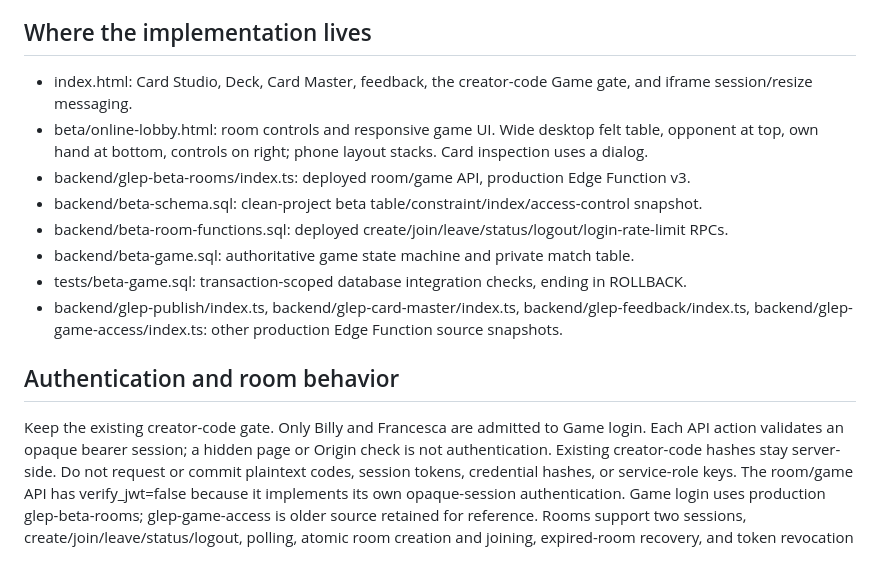
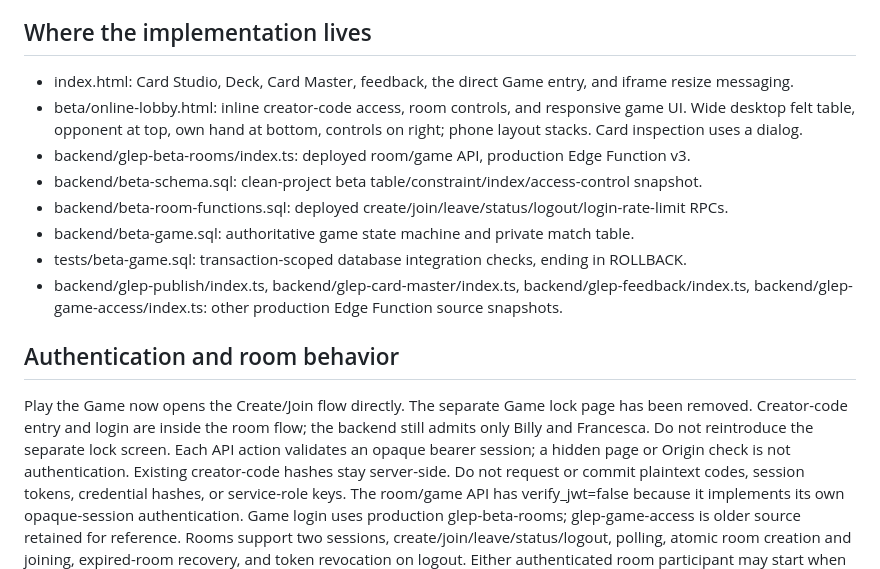
Before and after one commit to Fc3p0/Glep_Card_Studio, a Markdown page: HANDOFF.md, the part around the change. GitHub-like rendering.

Commit message:
Document direct Game entry with access verification inside room setup

```diff
--- a/HANDOFF.md
+++ b/HANDOFF.md
@@ -14,8 +14,8 @@ The user confirmed that they can start and play a match after the Start Game fix
 - Azure DevOps project: https://dev.azure.com/fc3p0/Card%20Studio. A GitHub/Boards connection was previously reported; a separate ADO source mirror is NOT verified. This backup was committed to GitHub.
 
 ## Where the implementation lives
-- index.html: Card Studio, Deck, Card Master, feedback, the creator-code Game gate, and iframe session/resize messaging.
-- beta/online-lobby.html: room controls and responsive game UI. Wide desktop felt table, opponent at top, own hand at bottom, controls on right; phone layout stacks. Card inspection uses a dialog.
+- index.html: Card Studio, Deck, Card Master, feedback, the direct Game entry, and iframe resize messaging.
+- beta/online-lobby.html: inline creator-code access, room controls, and responsive game UI. Wide desktop felt table, opponent at top, own hand at bottom, controls on right; phone layout stacks. Card inspection uses a dialog.
 - backend/glep-beta-rooms/index.ts: deployed room/game API, production Edge Function v3.
 - backend/beta-schema.sql: clean-project beta table/constraint/index/access-control snapshot.
 - backend/beta-room-functions.sql: deployed create/join/leave/status/logout/login-rate-limit RPCs.
@@ -24,7 +24,7 @@ The user confirmed that they can start and play a match after the Start Game fix
 - backend/glep-publish/index.ts, backend/glep-card-master/index.ts, backend/glep-feedback/index.ts, backend/glep-game-access/index.ts: other production Edge Function source snapshots.
 
 ## Authentication and room behavior
-Keep the existing creator-code gate. Only Billy and Francesca are admitted to Game login.
+Play the Game now opens the Create/Join flow directly. The separate Game lock page has been removed. Creator-code entry and login are inside the room flow; the backend still admits only Billy and Francesca. Do not reintroduce the separate lock screen.
 Each API action validates an opaque bearer session; a hidden page or Origin check is not authentication.
 Existing creator-code hashes stay server-side. Do not request or commit plaintext codes, session tokens, credential hashes, or service-role keys.
 The room/game API has verify_jwt=false because it implements its own opaque-session authentication.
```
